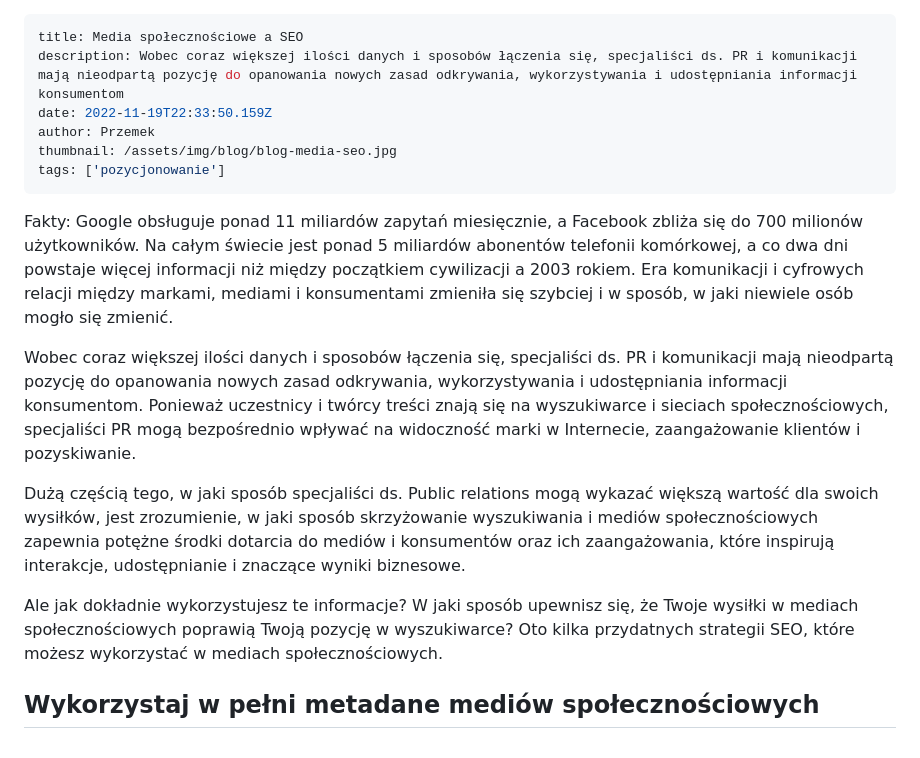
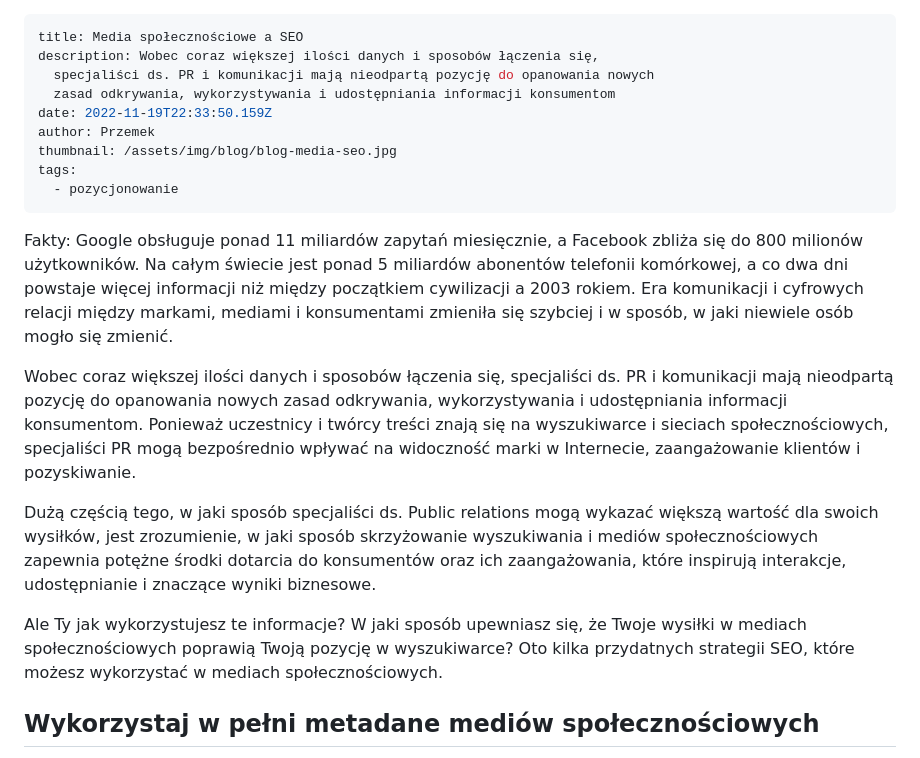
Before and after one commit to PrzemekMiros/portfolio_old, a Markdown page: src/blog/media-społecznościowe-a-seo.md, the part around the change. Drawn GitHub-style.

Commit message:
Update Blog “media-społecznościowe-a-seo”

```diff
--- a/src/blog/media-społecznościowe-a-seo.md
+++ b/src/blog/media-społecznościowe-a-seo.md
@@ -1,18 +1,21 @@
 ---
 title: Media społecznościowe a SEO
-description: Wobec coraz większej ilości danych i sposobów łączenia się, specjaliści ds. PR i komunikacji mają nieodpartą pozycję do opanowania nowych zasad odkrywania, wykorzystywania i udostępniania informacji konsumentom
+description: Wobec coraz większej ilości danych i sposobów łączenia się,
+  specjaliści ds. PR i komunikacji mają nieodpartą pozycję do opanowania nowych
+  zasad odkrywania, wykorzystywania i udostępniania informacji konsumentom
 date: 2022-11-19T22:33:50.159Z
 author: Przemek
 thumbnail: /assets/img/blog/blog-media-seo.jpg
-tags: ['pozycjonowanie']
+tags:
+  - pozycjonowanie
 ---
-Fakty: Google obsługuje ponad 11 miliardów zapytań miesięcznie, a Facebook zbliża się do 700 milionów użytkowników. Na całym świecie jest ponad 5 miliardów abonentów telefonii komórkowej, a co dwa dni powstaje więcej informacji niż między początkiem cywilizacji a 2003 rokiem. Era komunikacji i cyfrowych relacji między markami, mediami i konsumentami zmieniła się szybciej i w sposób, w jaki niewiele osób mogło się zmienić.
+Fakty: Google obsługuje ponad 11 miliardów zapytań miesięcznie, a Facebook zbliża się do 800 milionów użytkowników. Na całym świecie jest ponad 5 miliardów abonentów telefonii komórkowej, a co dwa dni powstaje więcej informacji niż między początkiem cywilizacji a 2003 rokiem. Era komunikacji i cyfrowych relacji między markami, mediami i konsumentami zmieniła się szybciej i w sposób, w jaki niewiele osób mogło się zmienić.
 
 Wobec coraz większej ilości danych i sposobów łączenia się, specjaliści ds. PR i komunikacji mają nieodpartą pozycję do opanowania nowych zasad odkrywania, wykorzystywania i udostępniania informacji konsumentom. Ponieważ uczestnicy i twórcy treści znają się na wyszukiwarce i sieciach społecznościowych, specjaliści PR mogą bezpośrednio wpływać na widoczność marki w Internecie, zaangażowanie klientów i pozyskiwanie.
 
-Dużą częścią tego, w jaki sposób specjaliści ds. Public relations mogą wykazać większą wartość dla swoich wysiłków, jest zrozumienie, w jaki sposób skrzyżowanie wyszukiwania i mediów społecznościowych zapewnia potężne środki dotarcia do mediów i konsumentów oraz ich zaangażowania, które inspirują interakcje, udostępnianie i znaczące wyniki biznesowe.
+Dużą częścią tego, w jaki sposób specjaliści ds. Public relations mogą wykazać większą wartość dla swoich wysiłków, jest zrozumienie, w jaki sposób skrzyżowanie wyszukiwania i mediów społecznościowych zapewnia potężne środki dotarcia do konsumentów oraz ich zaangażowania, które inspirują interakcje, udostępnianie i znaczące wyniki biznesowe.
 
-Ale jak dokładnie wykorzystujesz te informacje? W jaki sposób upewnisz się, że Twoje wysiłki w mediach społecznościowych poprawią Twoją pozycję w wyszukiwarce? Oto kilka przydatnych strategii SEO, które możesz wykorzystać w mediach społecznościowych.
+Ale Ty jak wykorzystujesz te informacje? W jaki sposób upewniasz się, że Twoje wysiłki w mediach społecznościowych poprawią Twoją pozycję w wyszukiwarce? Oto kilka przydatnych strategii SEO, które możesz wykorzystać w mediach społecznościowych.
 
 ## Wykorzystaj w pełni metadane mediów społecznościowych
 
```
